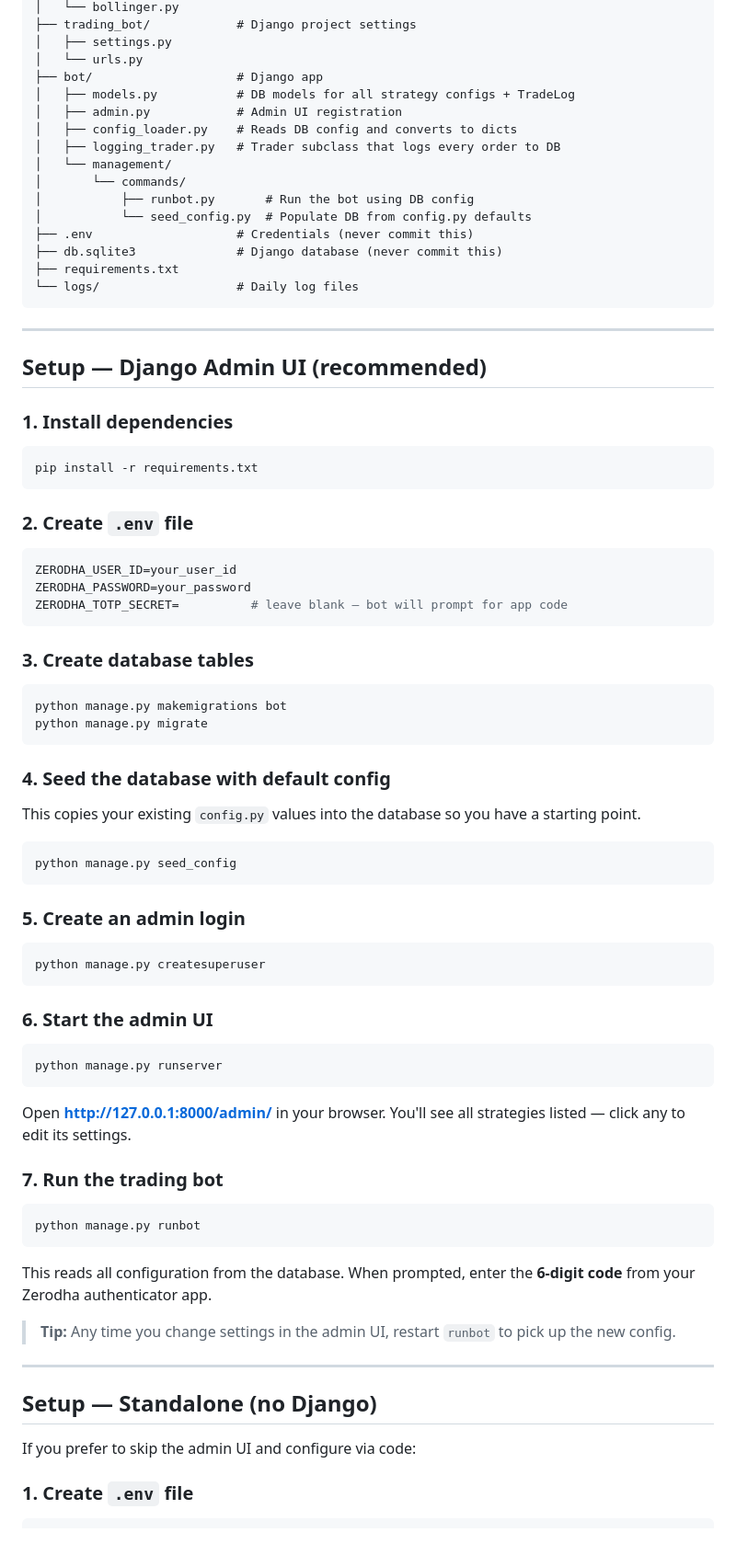
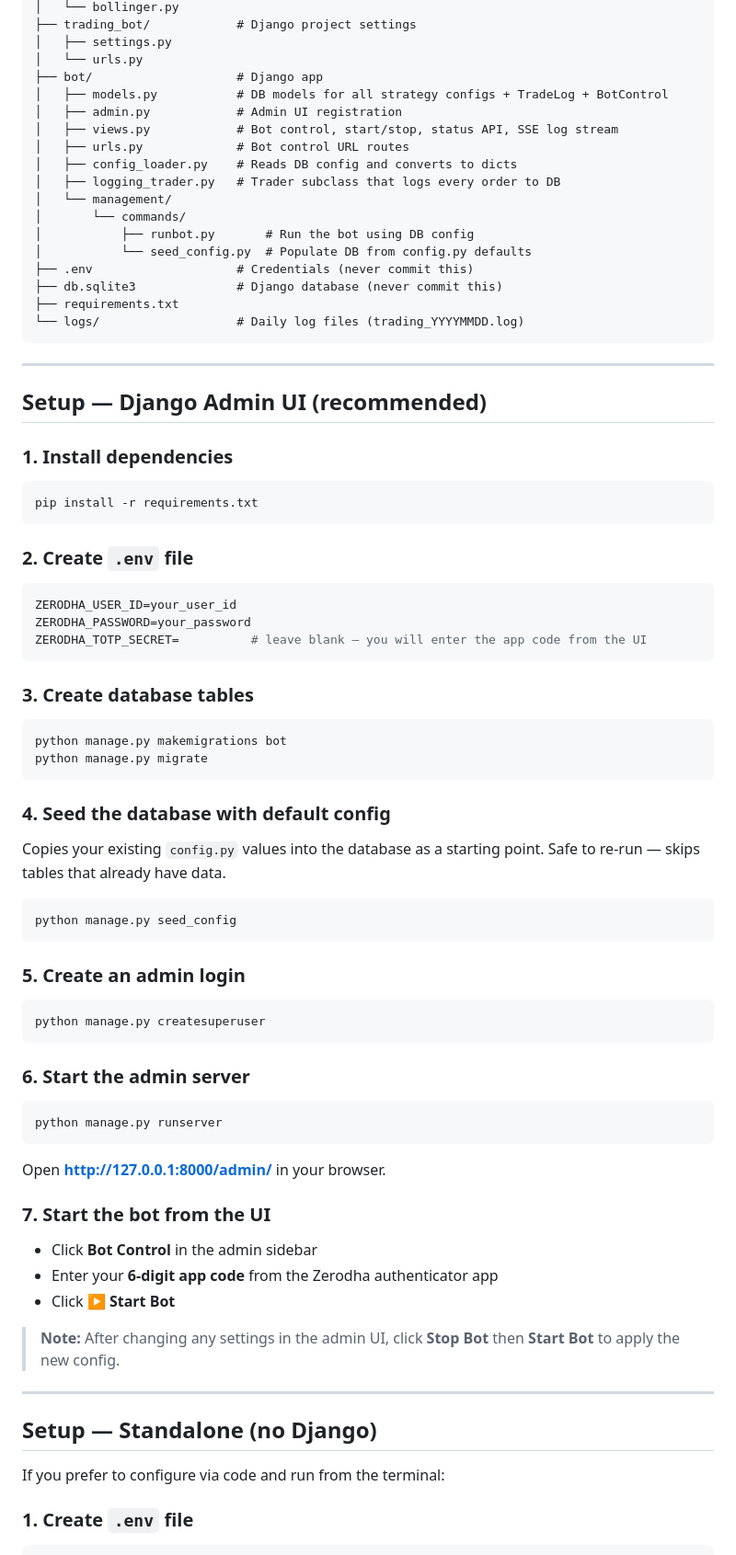
Before and after one commit to pankajbty/tradingbot, a Markdown page: README.md, the part around one of its changes. Shown at 92% size. Drawn GitHub-style.

````diff
--- a/README.md
+++ b/README.md
@@ -48,8 +50,10 @@ TradingProject/
 │   ├── settings.py
 │   └── urls.py
 ├── bot/                    # Django app
-│   ├── models.py           # DB models for all strategy configs + TradeLog
+│   ├── models.py           # DB models for all strategy configs + TradeLog + BotControl
 │   ├── admin.py            # Admin UI registration
+│   ├── views.py            # Bot control, start/stop, status API, SSE log stream
+│   ├── urls.py             # Bot control URL routes
 │   ├── config_loader.py    # Reads DB config and converts to dicts
 │   ├── logging_trader.py   # Trader subclass that logs every order to DB
 │   └── management/
@@ -59,7 +63,7 @@ TradingProject/
 ├── .env                    # Credentials (never commit this)
 ├── db.sqlite3              # Django database (never commit this)
 ├── requirements.txt
-└── logs/                   # Daily log files
+└── logs/                   # Daily log files (trading_YYYYMMDD.log)
 ```
 
 ---
@@ -77,7 +81,7 @@ pip install -r requirements.txt
 ```env
 ZERODHA_USER_ID=your_user_id
 ZERODHA_PASSWORD=your_password
-ZERODHA_TOTP_SECRET=          # leave blank — bot will prompt for app code
+ZERODHA_TOTP_SECRET=          # leave blank — you will enter the app code from the UI
 ```
 
 ### 3. Create database tables
@@ -89,7 +93,7 @@ python manage.py migrate
 
 ### 4. Seed the database with default config
 
-This copies your existing `config.py` values into the database so you have a starting point.
+Copies your existing `config.py` values into the database as a starting point. Safe to re-run — skips tables that already have data.
 
 ```bash
 python manage.py seed_config
@@ -101,29 +105,27 @@ python manage.py seed_config
 python manage.py createsuperuser
 ```
 
-### 6. Start the admin UI
+### 6. Start the admin server
 
 ```bash
 python manage.py runserver
 ```
 
-Open **http://127.0.0.1:8000/admin/** in your browser. You'll see all strategies listed — click any to edit its settings.
+Open **http://127.0.0.1:8000/admin/** in your browser.
 
-### 7. Run the trading bot
+### 7. Start the bot from the UI
 
-```bash
-python manage.py runbot
-```
+- Click **Bot Control** in the admin sidebar
+- Enter your **6-digit app code** from the Zerodha authenticator app
+- Click **▶ Start Bot**
 
-This reads all configuration from the database. When prompted, enter the **6-digit code** from your Zerodha authenticator app.
-
-> **Tip:** Any time you change settings in the admin UI, restart `runbot` to pick up the new config.
+> **Note:** After changing any settings in the admin UI, click **Stop Bot** then **Start Bot** to apply the new config.
 
 ---
 
 ## Setup — Standalone (no Django)
 
-If you prefer to skip the admin UI and configure via code:
+If you prefer to configure via code and run from the terminal:
 
 ### 1. Create `.env` file
 
````
Also changed, not shown: other parts of README.md (+71 -7 lines).
